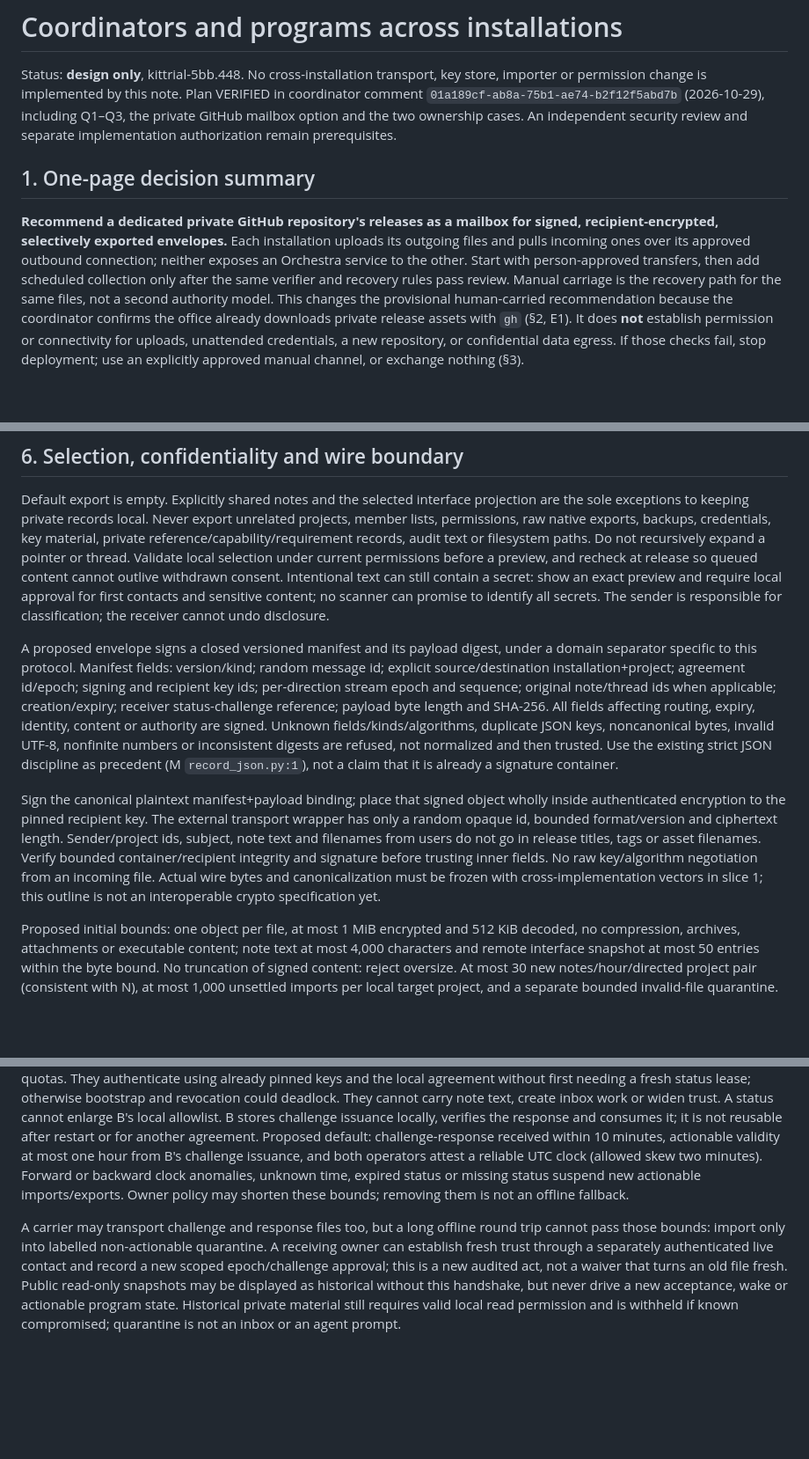
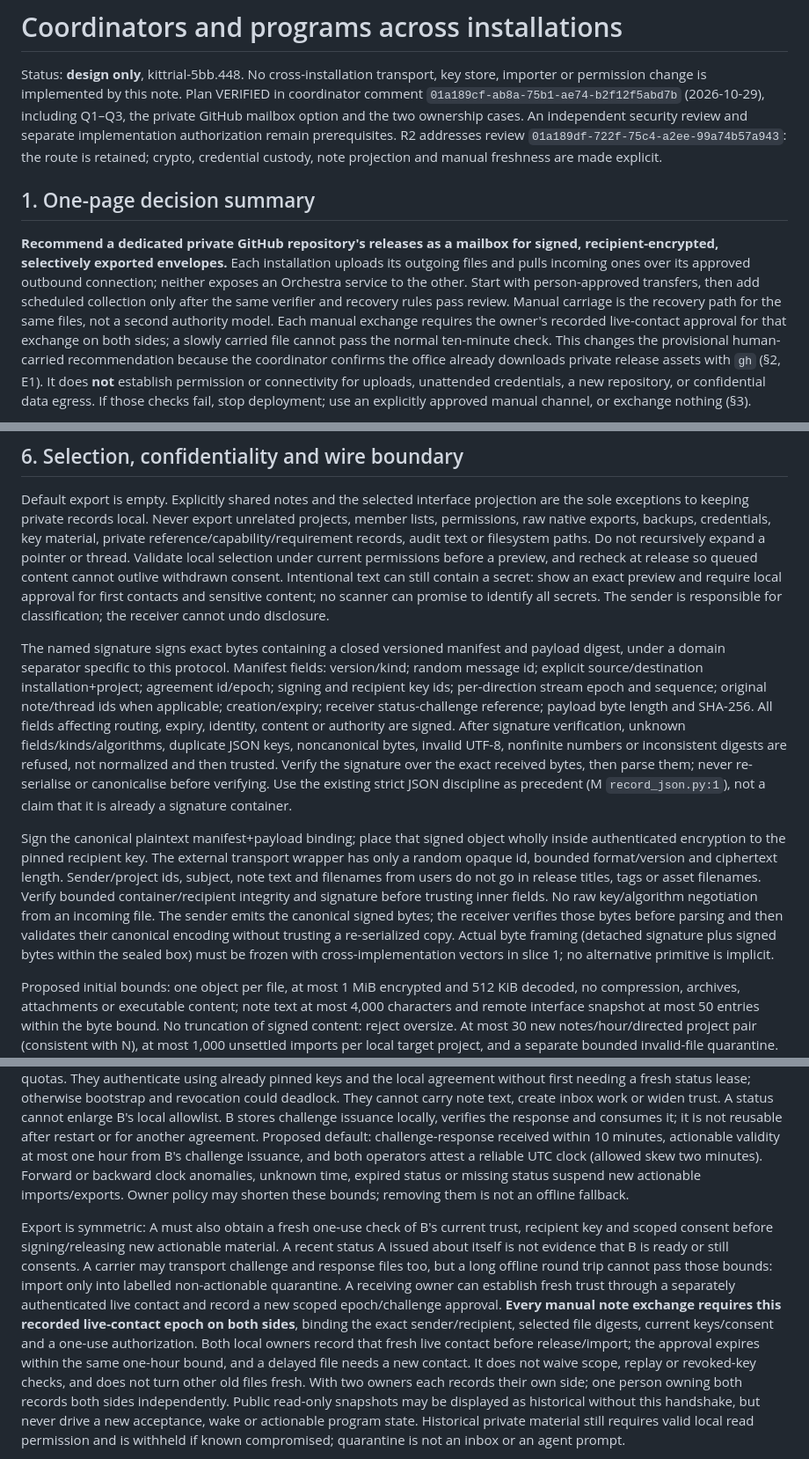
Before and after one commit to jamesjennens/orchestra, a Markdown page: docs/design/CROSS_INSTALLATION_DESIGN.md, 3 parts joined by grey strips. Shown at 88% size. Drawn GitHub-style; blank space fills up the shorter version.

```diff
--- a/docs/design/CROSS_INSTALLATION_DESIGN.md
+++ b/docs/design/CROSS_INSTALLATION_DESIGN.md
@@ -4,7 +4,9 @@ Status: **design only**, kittrial-5bb.448. No cross-installation transport, key
 importer or permission change is implemented by this note. Plan VERIFIED in coordinator
 comment `01a189cf-ab8a-75b1-ae74-b2f12f5abd7b` (2026-10-29), including Q1–Q3,
 the private GitHub mailbox option and the two ownership cases. An independent security
-review and separate implementation authorization remain prerequisites.
+review and separate implementation authorization remain prerequisites. R2 addresses review
+`01a189df-722f-75c4-a2ee-99a74b57a943`: the route is retained; crypto, credential
+custody, note projection and manual freshness are made explicit.
 
 ## 1. One-page decision summary
 
@@ -14,6 +16,8 @@ outgoing files and pulls incoming ones over its approved outbound connection; ne
 exposes an Orchestra service to the other. Start with person-approved transfers, then
 add scheduled collection only after the same verifier and recovery rules pass review.
 Manual carriage is the recovery path for the same files, not a second authority model.
+Each manual exchange requires the owner's recorded live-contact approval for that
+exchange on both sides; a slowly carried file cannot pass the normal ten-minute check.
 This changes the provisional human-carried recommendation because the coordinator
 confirms the office already downloads private release assets with `gh` (§2, E1).
 It does **not** establish permission or connectivity for uploads, unattended credentials,
@@ -237,15 +265,18 @@ Intentional text can still contain a secret: show an exact preview and require l
 approval for first contacts and sensitive content; no scanner can promise to identify all
 secrets. The sender is responsible for classification; the receiver cannot undo disclosure.
 
-A proposed envelope signs a closed versioned manifest and its payload digest, under a
+The named signature signs exact bytes containing a closed versioned manifest and payload
+digest, under a
 domain separator specific to this protocol. Manifest fields: version/kind; random message
 id; explicit source/destination installation+project; agreement id/epoch; signing and
 recipient key ids; per-direction stream epoch and sequence; original note/thread ids when
 applicable; creation/expiry; receiver status-challenge reference; payload byte length and
 SHA-256. All fields affecting routing, expiry, identity, content or authority are signed.
-Unknown fields/kinds/algorithms, duplicate JSON keys, noncanonical bytes, invalid UTF-8,
+After signature verification, unknown fields/kinds/algorithms, duplicate JSON keys,
+noncanonical bytes, invalid UTF-8,
 nonfinite numbers or inconsistent digests are refused, not normalized and then trusted.
-Use the existing strict JSON discipline as precedent (M `record_json.py:1`), not a claim
+Verify the signature over the exact received bytes, then parse them; never re-serialise
+or canonicalise before verifying. Use the existing strict JSON discipline as precedent (M `record_json.py:1`), not a claim
 that it is already a signature container.
 
 Sign the canonical plaintext manifest+payload binding; place that signed object wholly
@@ -254,8 +285,10 @@ wrapper has only a random opaque id, bounded format/version and ciphertext lengt
 Sender/project ids, subject, note text and filenames from users do not go in release
 titles, tags or asset filenames. Verify bounded container/recipient integrity and signature
 before trusting inner fields. No raw key/algorithm negotiation from an incoming file.
-Actual wire bytes and canonicalization must be frozen with cross-implementation vectors
-in slice 1; this outline is not an interoperable crypto specification yet.
+The sender emits the canonical signed bytes; the receiver verifies those bytes before
+parsing and then validates their canonical encoding without trusting a re-serialized copy.
+Actual byte framing (detached signature plus signed bytes within the sealed box) must be
+frozen with cross-implementation vectors in slice 1; no alternative primitive is implicit.
 
 Proposed initial bounds: one object per file, at most 1 MiB encrypted and 512 KiB decoded,
 no compression, archives, attachments or executable content; note text at most 4,000
@@ -301,11 +334,19 @@ a reliable UTC clock (allowed skew two minutes). Forward or backward clock anoma
 unknown time, expired status or missing status suspend new actionable imports/exports.
 Owner policy may shorten these bounds; removing them is not an offline fallback.
 
+Export is symmetric: A must also obtain a fresh one-use check of B's current trust,
+recipient key and scoped consent before signing/releasing new actionable material. A
+recent status A issued about itself is not evidence that B is ready or still consents.
 A carrier may transport challenge and response files too, but a long offline round trip
 cannot pass those bounds: import only into labelled non-actionable quarantine. A receiving
 owner can establish fresh trust through a separately authenticated live contact and record
-a new scoped epoch/challenge approval; this is a new audited act, not a waiver that turns
-an old file fresh. Public read-only snapshots may be displayed as historical without this
+a new scoped epoch/challenge approval. **Every manual note exchange requires this
+recorded live-contact epoch on both sides**, binding the exact sender/recipient, selected
+file digests, current keys/consent and a one-use authorization. Both local owners record
+that fresh live contact before release/import; the approval expires within the same
+one-hour bound, and a delayed file needs a new contact. It does not waive scope, replay
+or revoked-key checks, and does not turn other old files fresh. With two owners each
+records their own side; one person owning both records both sides independently. Public read-only snapshots may be displayed as historical without this
 handshake, but never drive a new acceptance, wake or actionable program state. Historical
 private material still requires valid local read permission and is withheld if known
 compromised; quarantine is not an inbox or an agent prompt.
```
Also changed, not shown: other parts of docs/design/CROSS_INSTALLATION_DESIGN.md (+61 -30 lines).
